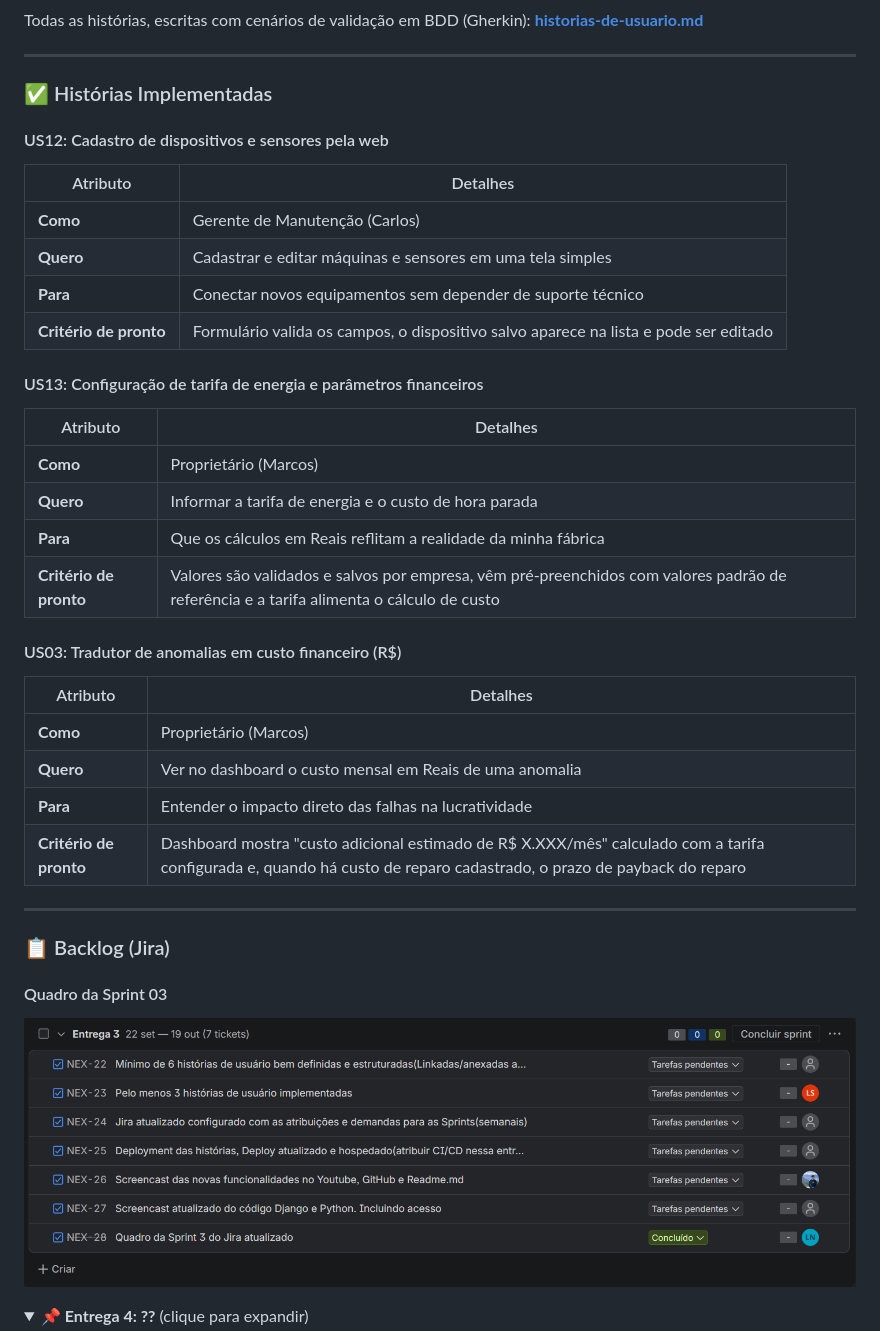
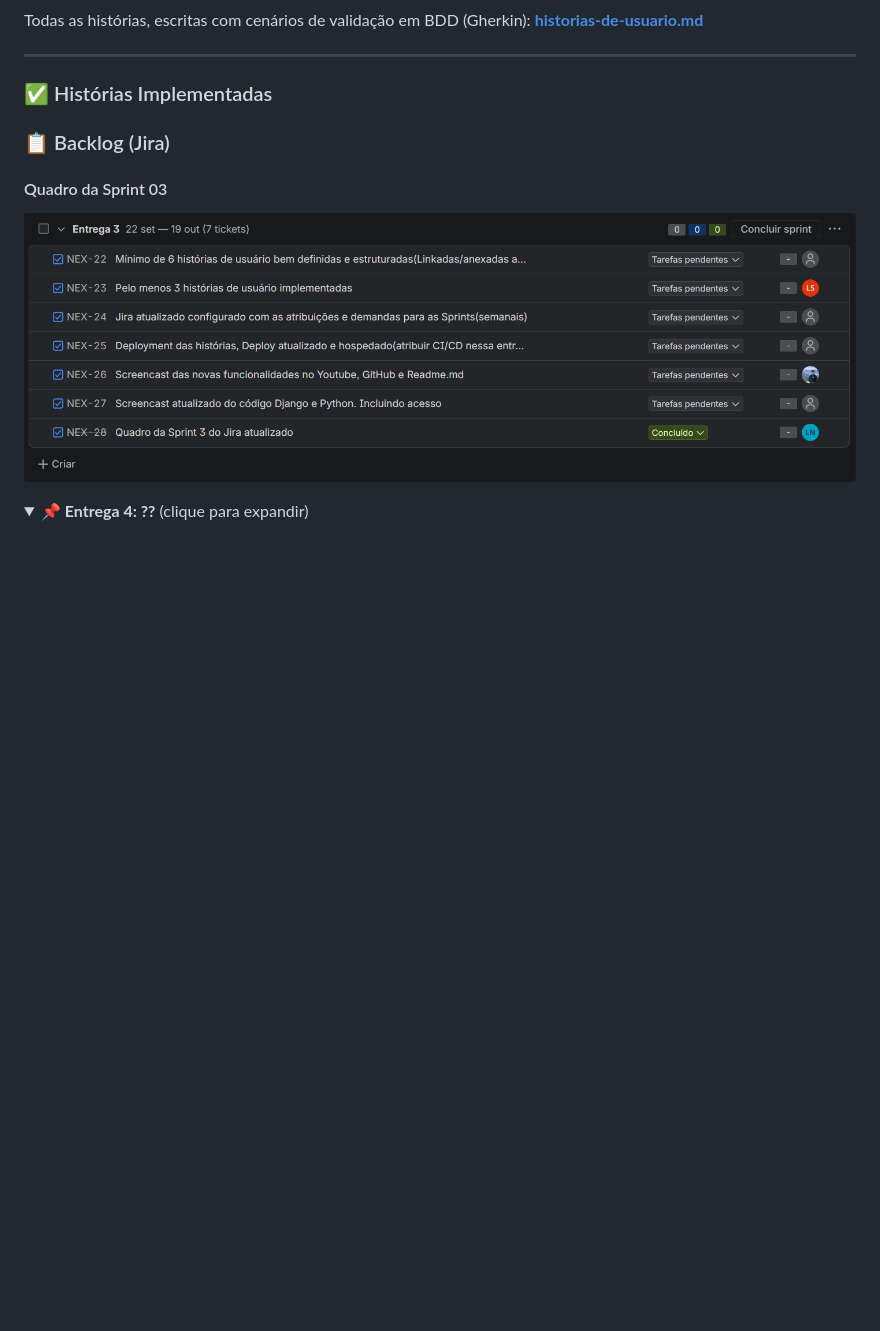
Before and after one commit to trajanola/Nexora, a Markdown page: README.md, the part around the change. Rendered like a GitHub page; folded sections open; blank space fills up the shorter version.

Commit message:
Remove user stories from README
Removed user stories related to device registration, energy tariff configuration, and anomaly cost translation from the README.

```diff
--- a/README.md
+++ b/README.md
@@ -241,34 +241,7 @@ Todas as histórias, escritas com cenários de validação em BDD (Gherkin): **[
 
 ### ✅ Histórias Implementadas
 
-#### US12: Cadastro de dispositivos e sensores pela web
 
-| Atributo | Detalhes |
-|---|---|
-| **Como** | Gerente de Manutenção (Carlos) |
-| **Quero** | Cadastrar e editar máquinas e sensores em uma tela simples |
-| **Para** | Conectar novos equipamentos sem depender de suporte técnico |
-| **Critério de pronto** | Formulário valida os campos, o dispositivo salvo aparece na lista e pode ser editado |
-
-#### US13: Configuração de tarifa de energia e parâmetros financeiros
-
-| Atributo | Detalhes |
-|---|---|
-| **Como** | Proprietário (Marcos) |
-| **Quero** | Informar a tarifa de energia e o custo de hora parada |
-| **Para** | Que os cálculos em Reais reflitam a realidade da minha fábrica |
-| **Critério de pronto** | Valores são validados e salvos por empresa, vêm pré-preenchidos com valores padrão de referência e a tarifa alimenta o cálculo de custo |
-
-#### US03: Tradutor de anomalias em custo financeiro (R$)
-
-| Atributo | Detalhes |
-|---|---|
-| **Como** | Proprietário (Marcos) |
-| **Quero** | Ver no dashboard o custo mensal em Reais de uma anomalia |
-| **Para** | Entender o impacto direto das falhas na lucratividade |
-| **Critério de pronto** | Dashboard mostra "custo adicional estimado de R$ X.XXX/mês" calculado com a tarifa configurada e, quando há custo de reparo cadastrado, o prazo de payback do reparo |
-
----
 
 ### 📋 Backlog (Jira)
 
```
